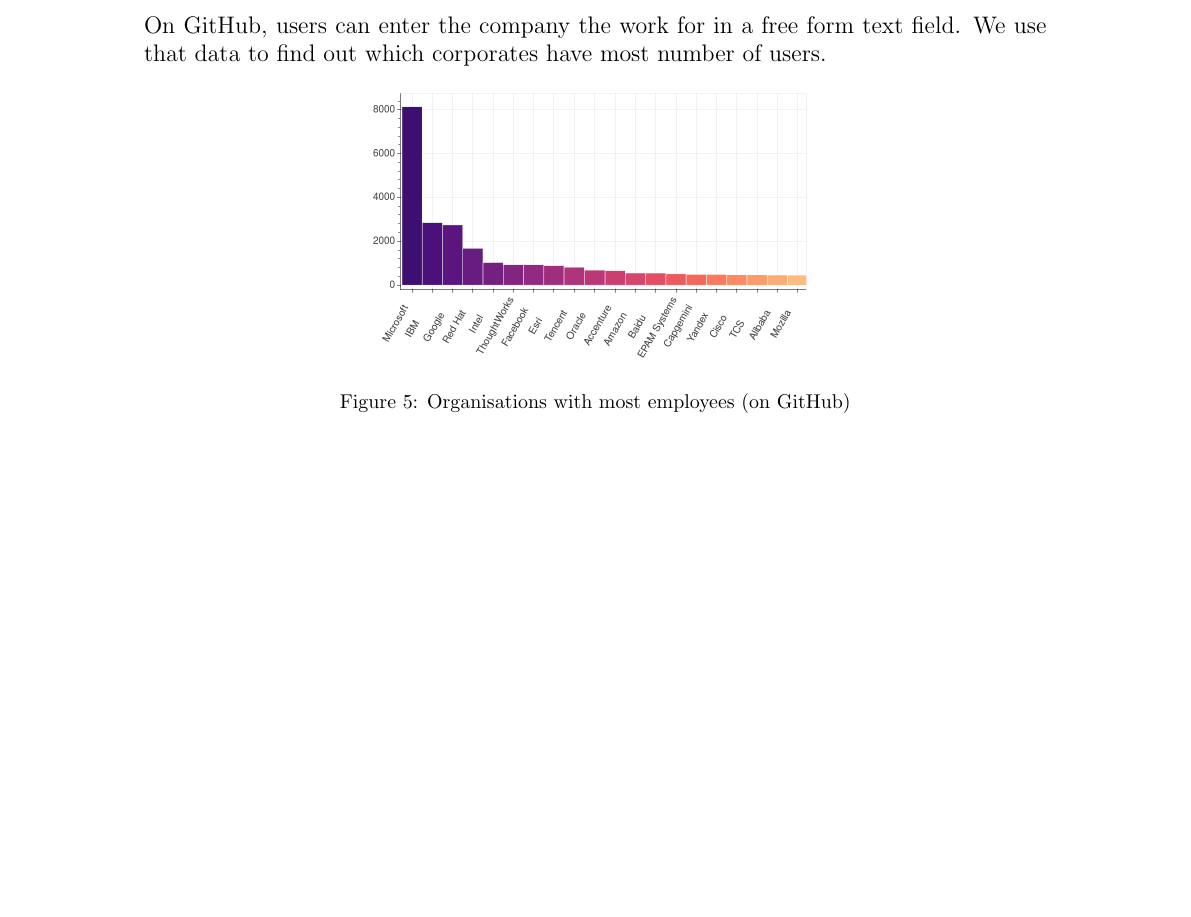
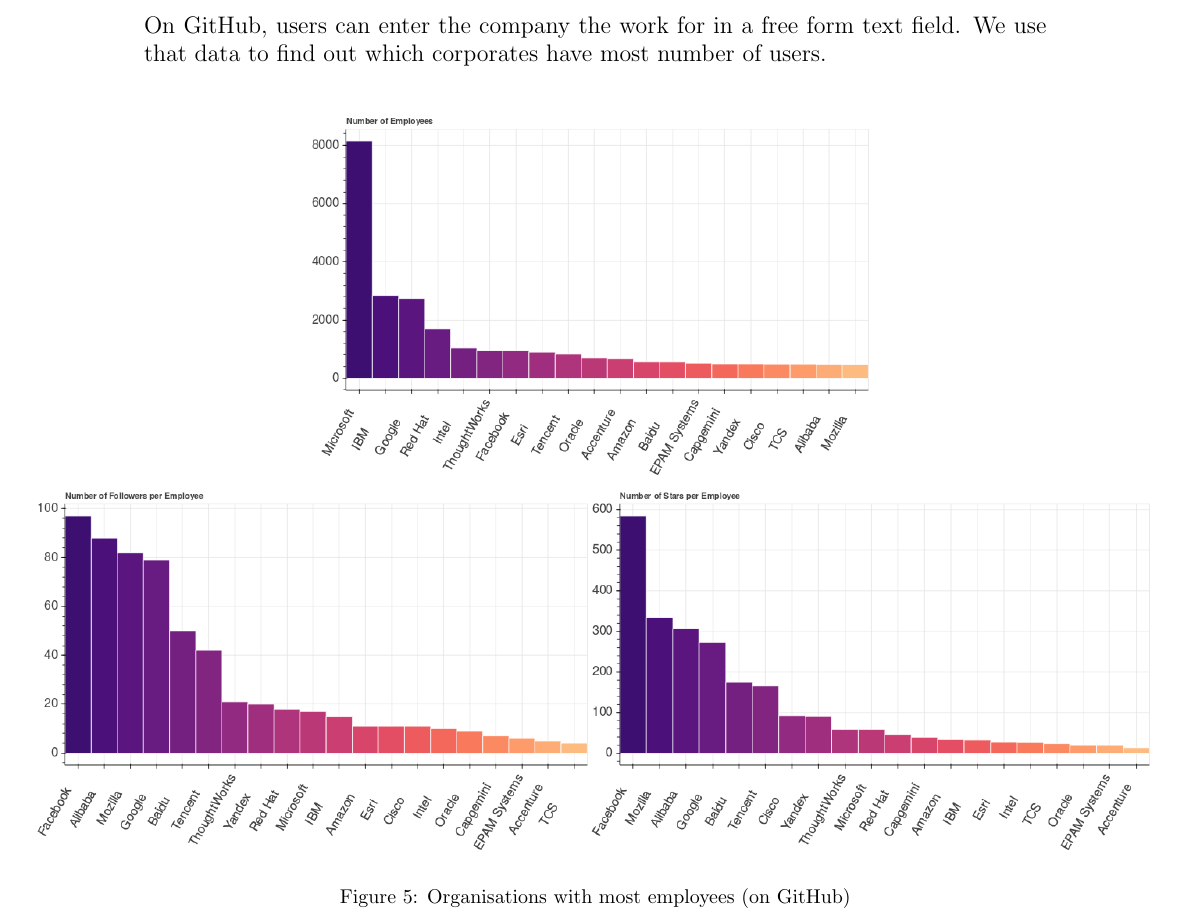
Before and after one commit to dufferzafar/github-analytics, a LaTeX document (final-document/main.tex, which reads final-document/analysis.tex): part of page 6 of 7, cut so that both start at the same text, the shorter picture padded with empty space. Compiled offline with pdfLaTeX.

Commit message:
Add org-employee-full chart

```diff
--- a/final-document/analysis.tex
+++ b/final-document/analysis.tex
@@ -67,10 +67,9 @@
 On GitHub, users can enter the company the work for in a free form text field.
 We use that data to find out which corporates have most number of users.
 
-
 \begin{figure}[htb]
 \centering
-\includegraphics[scale=0.25]{org-employee-count}
+\centerline{\includegraphics[scale=0.52]{org-employee-full}}
 \caption{Organisations with most employees (on GitHub)}
 \end{figure}
 
```
Also changed, not shown: final-document/charts/org-employee-full.png (added).
